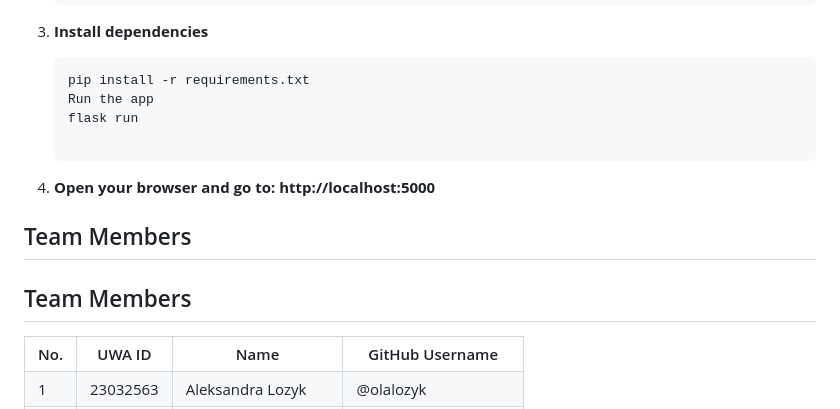
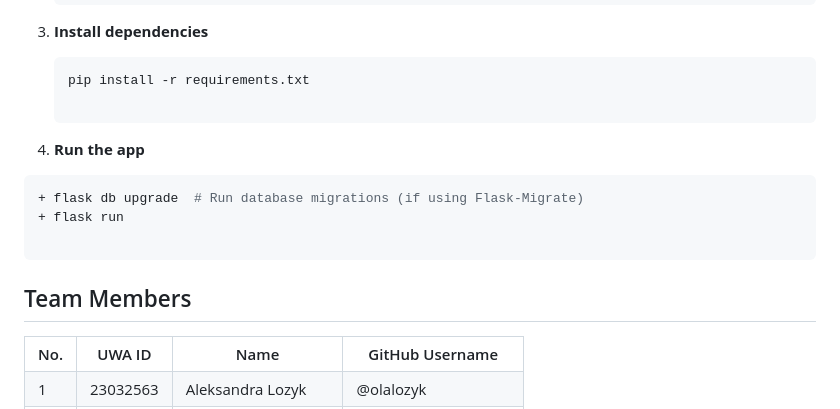
Before and after one commit to olalozyk/3403GroupProject, a Markdown page: README.md, the part around the change. GitHub-like rendering.

Commit message:
Update README: added database migration step and cleaned formatting
- Added 'flask db upgrade' to setup instructions to ensure database is ready

- Minor formatting tweaks to code blocks and spacing for readability

````diff
--- a/README.md
+++ b/README.md
@@ -75,16 +75,18 @@ All data is stored privately per user, with secure authentication and controlled
 
    ```bash
    pip install -r requirements.txt
-   Run the app
-   flask run
 
    ```
 
-4. **Open your browser and go to: http://localhost:5000**
+4. **Run the app**
+
+  ```bash
+  + flask db upgrade  # Run database migrations (if using Flask-Migrate)
+  + flask run
+
+  ```
 
 ## Team Members
-
-<h2>Team Members</h2>
 
 <table>
   <tr>
````
